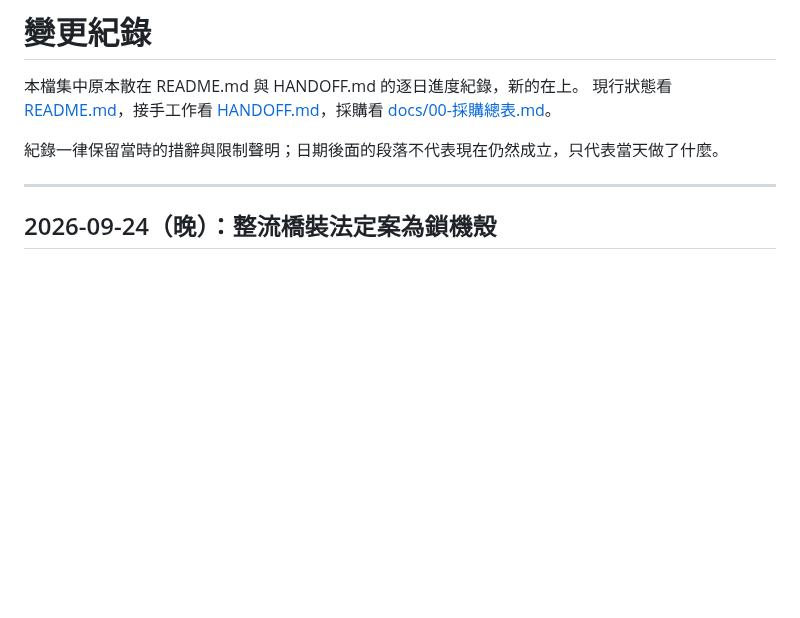
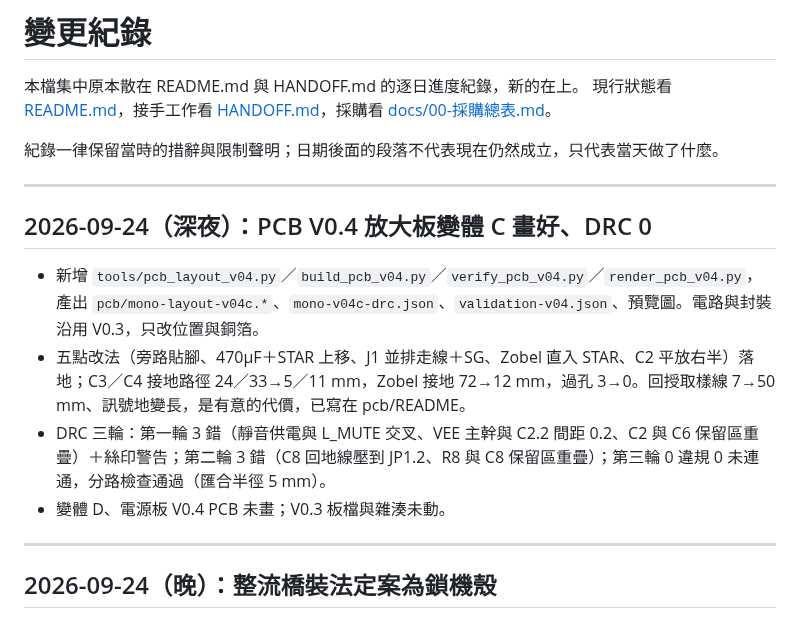
Before and after one commit to ewinkuo1-sudo/diy-lm3886-amplifier, a Markdown page: CHANGELOG.md, the part around the change. Drawn GitHub-style; blank space fills up the shorter version.

```diff
--- a/CHANGELOG.md
+++ b/CHANGELOG.md
@@ -4,6 +4,15 @@
 現行狀態看 [README.md](README.md)，接手工作看 [HANDOFF.md](HANDOFF.md)，採購看 [docs/00-採購總表.md](docs/00-採購總表.md)。
 
 紀錄一律保留當時的措辭與限制聲明；日期後面的段落不代表現在仍然成立，只代表當天做了什麼。
+
+---
+
+## 2026-09-24（深夜）：PCB V0.4 放大板變體 C 畫好、DRC 0
+
+- 新增 `tools/pcb_layout_v04.py`／`build_pcb_v04.py`／`verify_pcb_v04.py`／`render_pcb_v04.py`，產出 `pcb/mono-layout-v04c.*`、`mono-v04c-drc.json`、`validation-v04.json`、預覽圖。電路與封裝沿用 V0.3，只改位置與銅箔。
+- 五點改法（旁路貼腳、470µF＋STAR 上移、J1 並排走線＋SG、Zobel 直入 STAR、C2 平放右半）落地；C3／C4 接地路徑 24／33→5／11 mm，Zobel 接地 72→12 mm，過孔 3→0。回授取樣線 7→50 mm、訊號地變長，是有意的代價，已寫在 pcb/README。
+- DRC 三輪：第一輪 3 錯（靜音供電與 L_MUTE 交叉、VEE 主幹與 C2.2 間距 0.2、C2 與 C6 保留區重疊）＋絲印警告；第二輪 3 錯（C8 回地線壓到 JP1.2、R8 與 C8 保留區重疊）；第三輪 0 違規 0 未連通，分路檢查通過（匯合半徑 5 mm）。
+- 變體 D、電源板 V0.4 PCB 未畫；V0.3 板檔與雜湊未動。
 
 ---
 
```
Also changed, not shown: HANDOFF.md (+1 -0 lines), pcb/README.md (+41 -0 lines), pcb/preview/mono-layout-v04c.png (added), 10 other files.
